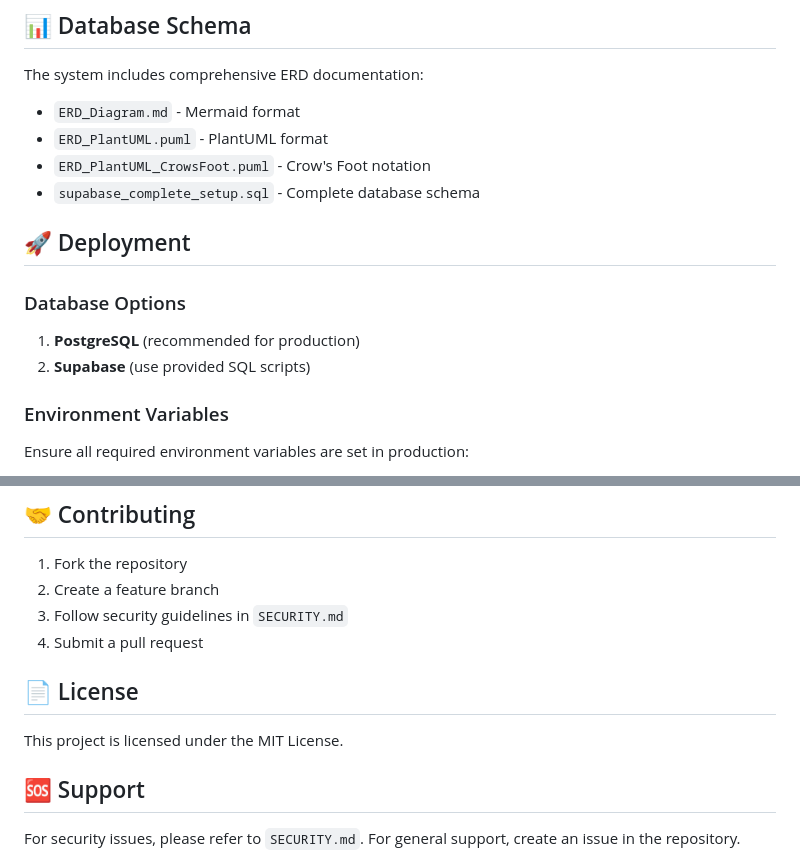
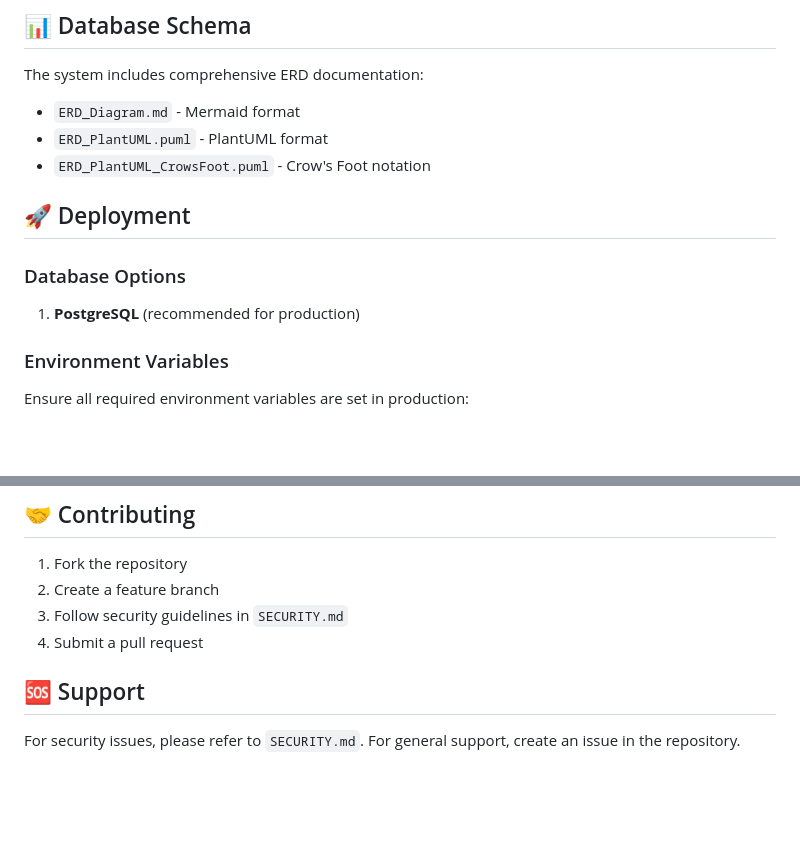
Before and after one commit to EastonHans/Industrial-Attachment-Management-System, a Markdown page: README.md, 2 parts joined by grey strips. Drawn GitHub-style; blank space fills up the shorter version.

```diff
--- a/README.md
+++ b/README.md
@@ -97,13 +97,12 @@ The system includes comprehensive ERD documentation:
 - `ERD_Diagram.md` - Mermaid format
 - `ERD_PlantUML.puml` - PlantUML format
 - `ERD_PlantUML_CrowsFoot.puml` - Crow's Foot notation
-- `supabase_complete_setup.sql` - Complete database schema
+
 
 ## 🚀 Deployment
 
 ### Database Options
 1. **PostgreSQL** (recommended for production)
-2. **Supabase** (use provided SQL scripts)
 
 ### Environment Variables
 Ensure all required environment variables are set in production:
@@ -130,9 +129,6 @@ Ensure all required environment variables are set in production:
 3. Follow security guidelines in `SECURITY.md`
 4. Submit a pull request
 
-## 📄 License
-
-This project is licensed under the MIT License.
 
 ## 🆘 Support
 
```
